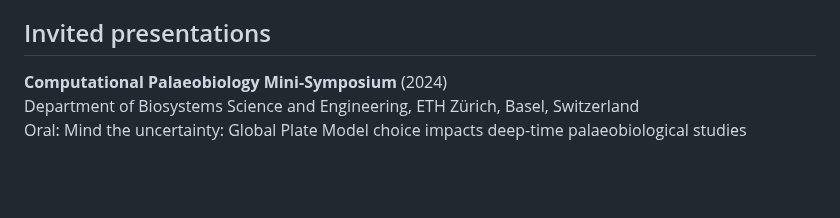
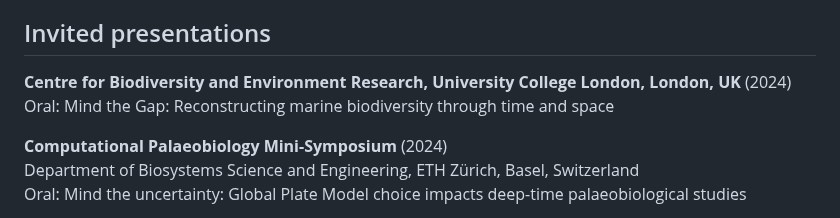
Before and after one commit to LewisAJones/cv-markdown, a Markdown page: README.md, the part around the change. Drawn GitHub-style; blank space fills up the shorter version.

```diff
--- a/README.md
+++ b/README.md
@@ -165,6 +165,9 @@ Awarded for best Master's thesis, University of Hull, Hull, UK
 Value: 50 GBP
 
 ## Invited presentations
+
+**Centre for Biodiversity and Environment Research, University College London, London, UK** (2024)
+Oral: Mind the Gap: Reconstructing marine biodiversity through time and space
 
 **Computational Palaeobiology Mini-Symposium** (2024)
 Department of Biosystems Science and Engineering, ETH Z&uuml;rich, Basel, Switzerland
```
